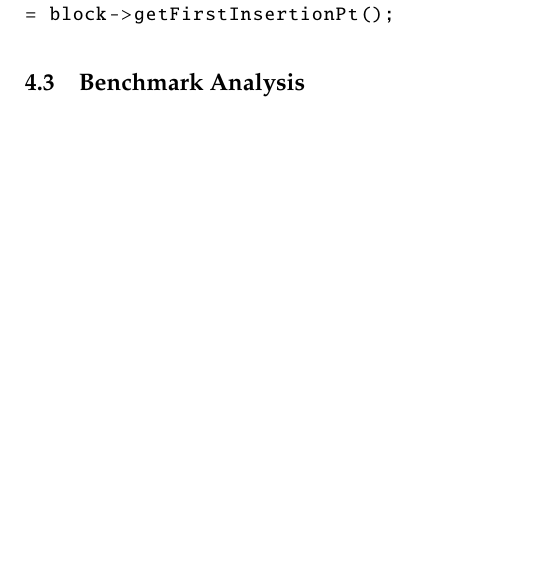
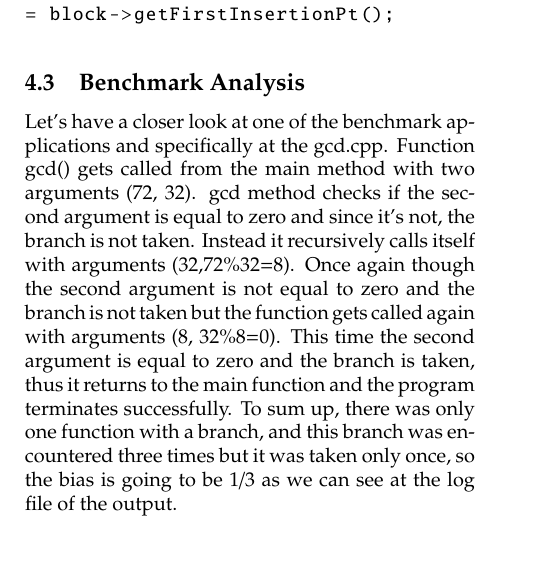
Before and after one commit to jtestard/CSE231S14, a LaTeX document (other/Project-p1-report/usenix.tex, which reads other/Project-p1-report/branchBias.tex): part of one column of page 3 of 4, cut so that both start at the same text. Compiled offline with pdfLaTeX; a LaTeX package or settings file that is missing is left out.

Commit message:
conflict

```diff
--- a/other/Project-p1-report/branchBias.tex
+++ b/other/Project-p1-report/branchBias.tex
@@ -79,3 +79,4 @@ BasicBlock::iterator takenInsertPt
 %The purpose of this part is to write a dynamic analysis that computes the per function branch bias. Specifically, we had to count the total number of branches and the number of taken branches that appear in each function and compute the ratio: taken branches/ total branches. In order to achieve this functionality, we once again declared two helper functions and used two C++ map structures to store the number of total and taken branches. Both of these functions get a function name as an attribute and utilize it as the key of the map structure. The helper function branchFound gets injected into the benchmark code every time a conditional branch with two successors (taken and non-taken branch) is spotted. Similarly, the branchTaken helper function gets injected into the taken branch. If these functions get called for the first time in a single function
 
 \subsection{Benchmark Analysis}
+Let's have a closer look at one of the benchmark applications and specifically at the gcd.cpp. Function gcd() gets called from the main method with two arguments (72, 32). gcd method checks if the second argument is equal to zero and since it's not, the branch is not taken. Instead it recursively calls itself with arguments (32,72\%32=8). Once again though the second argument is not equal to zero and the branch is not taken but the function gets called again with arguments (8, 32\%8=0). This time the second argument is equal to zero and the branch is taken, thus it returns to the main function and the program terminates successfully. To sum up, there was only one function with a branch, and this branch was encountered three times but it was taken only once, so the bias is going to be 1/3 as we can see at the log file of the output.
```
Also changed, not shown: other/Project-p1-report/usenix.pdf, 3 other files.
